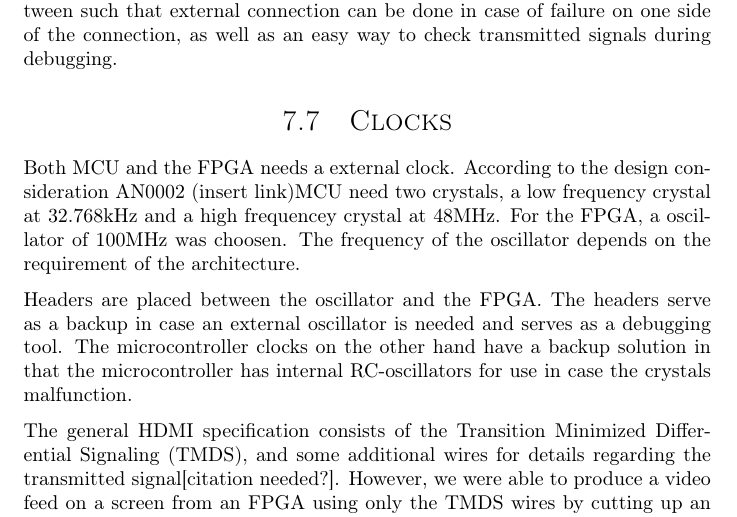
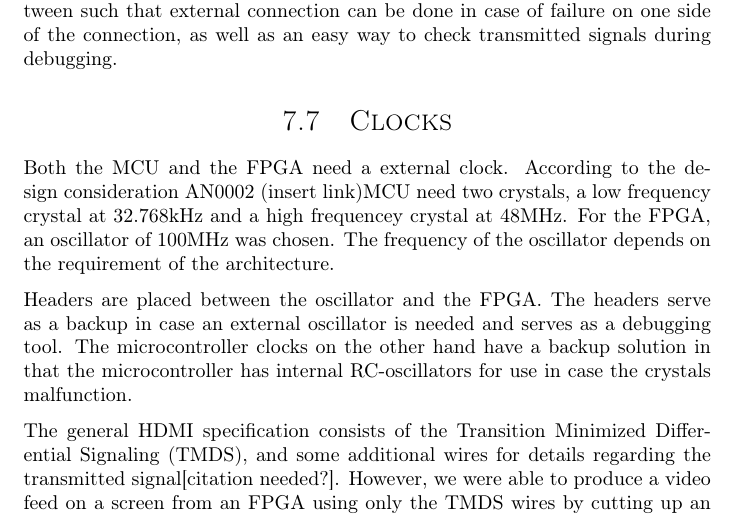
Before and after one commit to dmpro2014/report, a LaTeX thesis (report/main/report.tex, which reads report/pcb/clocks.tex): part of page 29 of 41, cut so that both start at the same text. Compiled offline with pdfLaTeX.

Commit message:
fix typos.

```diff
--- a/report/pcb/clocks.tex
+++ b/report/pcb/clocks.tex
@@ -2,9 +2,9 @@
 \begin{document}
 
 \section{Clocks}
-Both MCU and the FPGA needs a external clock.
+Both the MCU and the FPGA need a external clock.
 According to the design consideration AN0002 (insert link)MCU need two crystals, a low frequency crystal at 32.768kHz and a high frequencey crystal at 48MHz.
-For the FPGA, a oscillator of 100MHz was choosen. The frequency of the oscillator depends on the requirement of the architecture.
+For the FPGA, an oscillator of 100MHz was chosen. The frequency of the oscillator depends on the requirement of the architecture.
 
 Headers are placed between the oscillator and the FPGA.
 The headers serve as a backup in case an external oscillator is needed and serves as a debugging tool.
```
